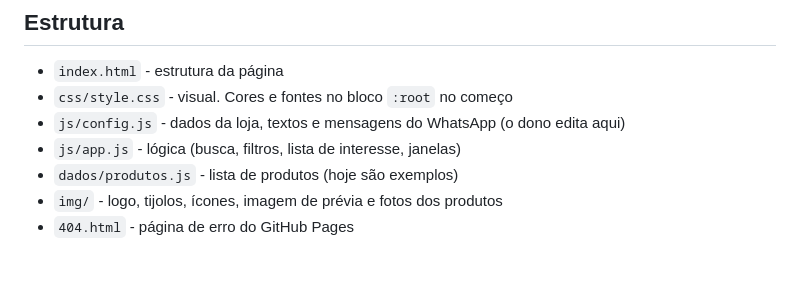
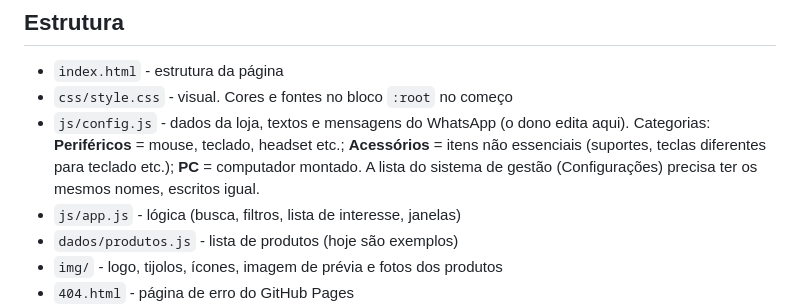
Before and after one commit to julioinformaticagvt/catalogo, a Markdown page: CLAUDE.md, the part around the change. Drawn GitHub-style; blank space fills up the shorter version.

Commit message:
CLAUDE.md: o que vai em Periféricos, Acessórios e PC
Co-Authored-By: Claude Opus 5.5 <noreply@anthropic.com>

```diff
--- a/CLAUDE.md
+++ b/CLAUDE.md
@@ -23,7 +23,10 @@ que não funciona abrindo o arquivo direto.
 ## Estrutura
 - `index.html` - estrutura da página
 - `css/style.css` - visual. Cores e fontes no bloco `:root` no começo
-- `js/config.js` - dados da loja, textos e mensagens do WhatsApp (o dono edita aqui)
+- `js/config.js` - dados da loja, textos e mensagens do WhatsApp (o dono edita aqui).
+  Categorias: **Periféricos** = mouse, teclado, headset etc.; **Acessórios** = itens não essenciais
+  (suportes, teclas diferentes para teclado etc.); **PC** = computador montado. A lista do sistema de gestão
+  (Configurações) precisa ter os mesmos nomes, escritos igual.
 - `js/app.js` - lógica (busca, filtros, lista de interesse, janelas)
 - `dados/produtos.js` - lista de produtos (hoje são exemplos)
 - `img/` - logo, tijolos, ícones, imagem de prévia e fotos dos produtos
```
